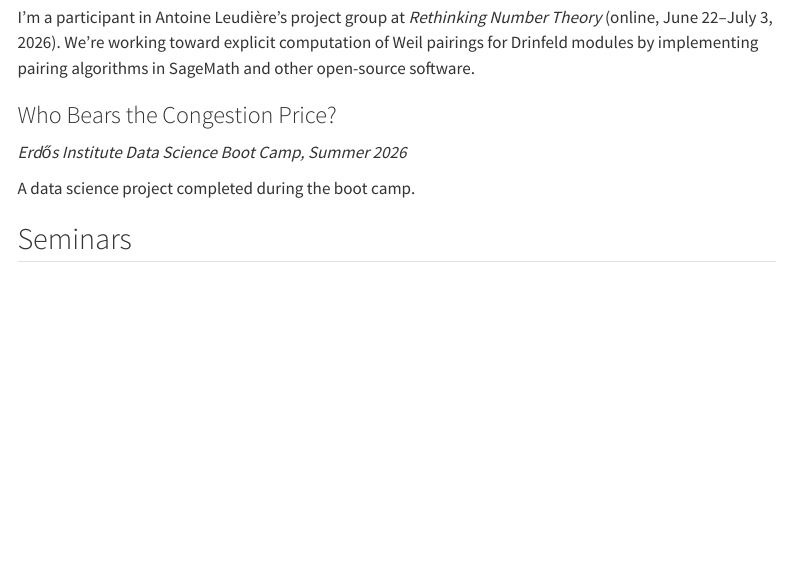
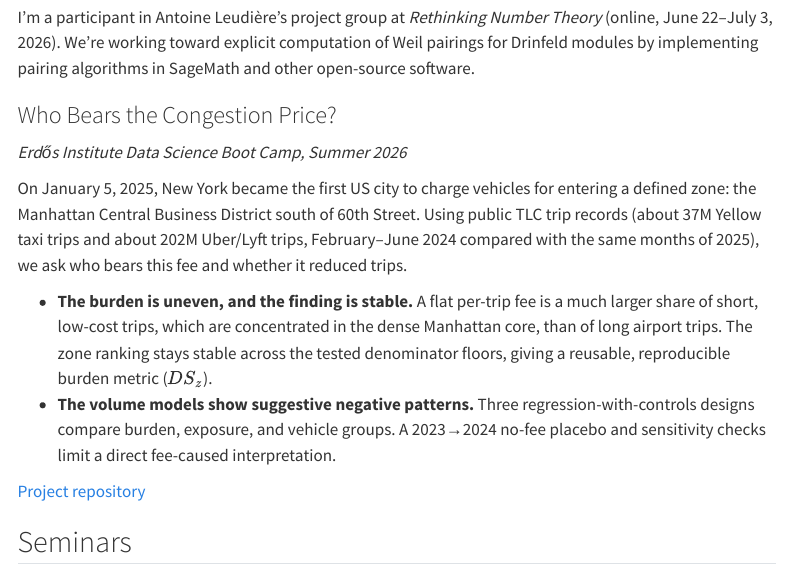
Before and after one commit to s-adithya/s-adithya.github.io, a Quarto document (research.qmd): the page in a window 1100 px wide, from 1050 px down. Rendered offline with R 4.5, knitr and Pandoc in place of Quarto, with nearby package versions; menus at the side of the page are left out.

Commit message:
Update profile photo, Erdős project summary, recitation quiz wording
Also ignore original photos dropped into files/.

```diff
--- a/research.qmd
+++ b/research.qmd
@@ -54,7 +54,22 @@ SageMath and other open-source software.
 ### Who Bears the Congestion Price?
 *Erdős Institute Data Science Boot Camp, Summer 2026*
 
-A data science project completed during the boot camp.
+On January 5, 2025, New York became the first US city to charge vehicles for entering
+a defined zone: the Manhattan Central Business District south of 60th Street. Using
+public TLC trip records (about 37M Yellow taxi trips and about 202M Uber/Lyft trips,
+February–June 2024 compared with the same months of 2025), we ask who bears this fee
+and whether it reduced trips.
+
+- **The burden is uneven, and the finding is stable.** A flat per-trip fee is a much
+  larger share of short, low-cost trips, which are concentrated in the dense Manhattan
+  core, than of long airport trips. The zone ranking stays stable across the tested
+  denominator floors, giving a reusable, reproducible burden metric ($DS_z$).
+- **The volume models show suggestive negative patterns.** Three
+  regression-with-controls designs compare burden, exposure, and vehicle groups. A
+  2023→2024 no-fee placebo and sensitivity checks limit a direct fee-caused
+  interpretation.
+
+[Project repository](https://github.com/Erdos-Projects/summer26-congestion-pricing)
 
 ## Seminars
 
```
Also changed, not shown: teaching/mth317h-fs26.qmd (+1 -1 lines), images/profile.jpg, 1 other file.
